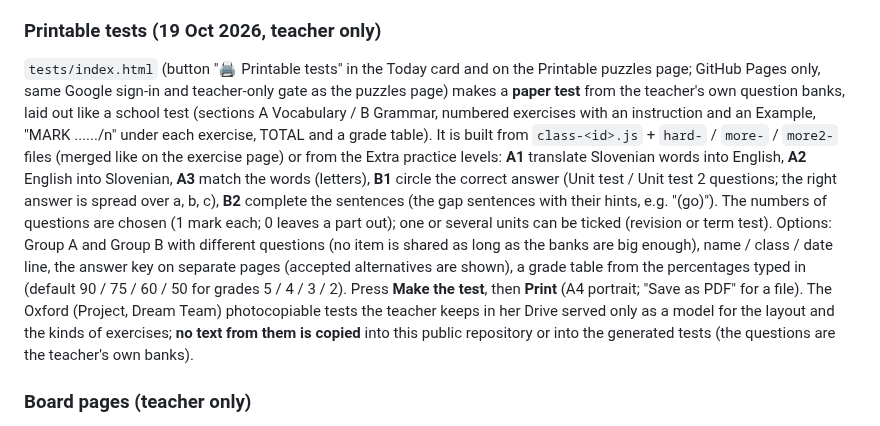
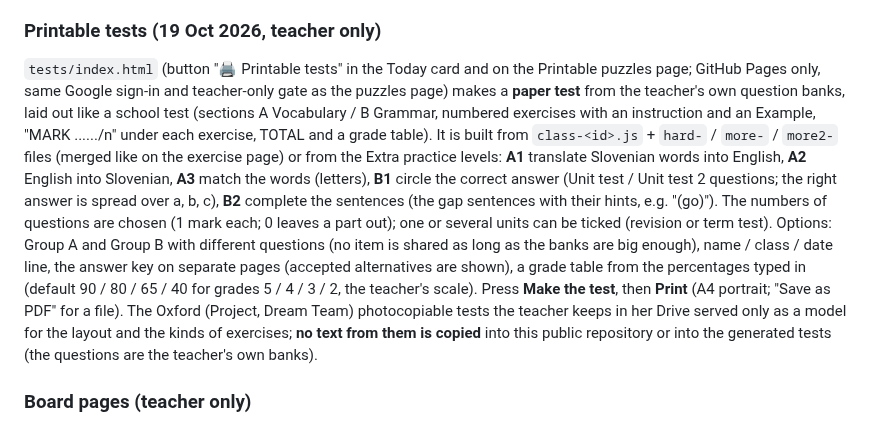
Before and after one commit to NoisyClassRoom/english-tools, a Markdown page: README.md, the part around the change. GitHub-like rendering.

```diff
--- a/README.md
+++ b/README.md
@@ -64,7 +64,7 @@ Backups: the Sheet menu has *Set up weekly backup* (a copy of the whole Sheet in
 
 ### Printable tests (19 Oct 2026, teacher only)
 
-`tests/index.html` (button "🖨 Printable tests" in the Today card and on the Printable puzzles page; GitHub Pages only, same Google sign-in and teacher-only gate as the puzzles page) makes a **paper test** from the teacher's own question banks, laid out like a school test (sections A Vocabulary / B Grammar, numbered exercises with an instruction and an Example, "MARK ....../n" under each exercise, TOTAL and a grade table). It is built from `class-<id>.js` + `hard-` / `more-` / `more2-` files (merged like on the exercise page) or from the Extra practice levels: **A1** translate Slovenian words into English, **A2** English into Slovenian, **A3** match the words (letters), **B1** circle the correct answer (Unit test / Unit test 2 questions; the right answer is spread over a, b, c), **B2** complete the sentences (the gap sentences with their hints, e.g. "(go)"). The numbers of questions are chosen (1 mark each; 0 leaves a part out); one or several units can be ticked (revision or term test). Options: Group A and Group B with different questions (no item is shared as long as the banks are big enough), name / class / date line, the answer key on separate pages (accepted alternatives are shown), a grade table from the percentages typed in (default 90 / 75 / 60 / 50 for grades 5 / 4 / 3 / 2). Press **Make the test**, then **Print** (A4 portrait; "Save as PDF" for a file).
+`tests/index.html` (button "🖨 Printable tests" in the Today card and on the Printable puzzles page; GitHub Pages only, same Google sign-in and teacher-only gate as the puzzles page) makes a **paper test** from the teacher's own question banks, laid out like a school test (sections A Vocabulary / B Grammar, numbered exercises with an instruction and an Example, "MARK ....../n" under each exercise, TOTAL and a grade table). It is built from `class-<id>.js` + `hard-` / `more-` / `more2-` files (merged like on the exercise page) or from the Extra practice levels: **A1** translate Slovenian words into English, **A2** English into Slovenian, **A3** match the words (letters), **B1** circle the correct answer (Unit test / Unit test 2 questions; the right answer is spread over a, b, c), **B2** complete the sentences (the gap sentences with their hints, e.g. "(go)"). The numbers of questions are chosen (1 mark each; 0 leaves a part out); one or several units can be ticked (revision or term test). Options: Group A and Group B with different questions (no item is shared as long as the banks are big enough), name / class / date line, the answer key on separate pages (accepted alternatives are shown), a grade table from the percentages typed in (default 90 / 80 / 65 / 40 for grades 5 / 4 / 3 / 2, the teacher's scale). Press **Make the test**, then **Print** (A4 portrait; "Save as PDF" for a file).
 The Oxford (Project, Dream Team) photocopiable tests the teacher keeps in her Drive served only as a model for the layout and the kinds of exercises; **no text from them is copied** into this public repository or into the generated tests (the questions are the teacher's own banks).
 
 ### Board pages (teacher only)
```
